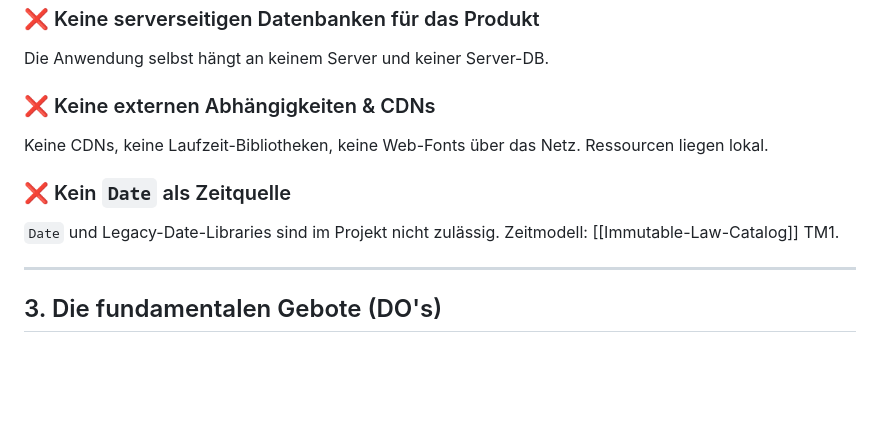
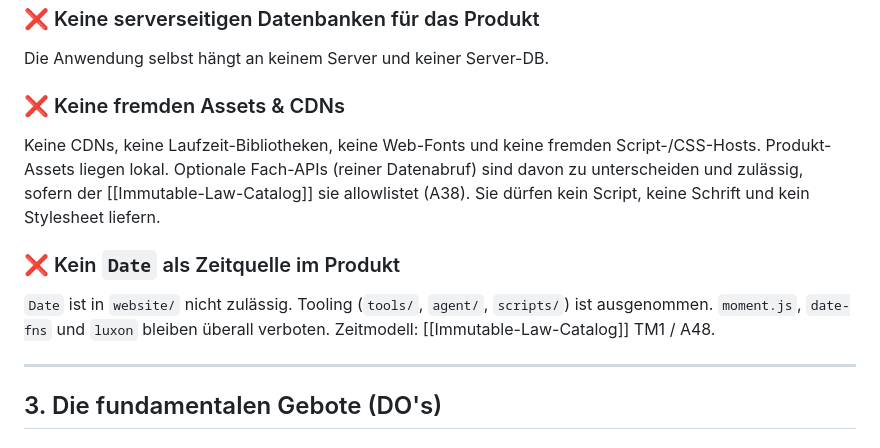
Before and after one commit to grapefruit89/DIN-BriefNEO, a Markdown page: docs/00-foundation/constitution.md, the part around the change. Drawn GitHub-style; blank space fills up the shorter version.

Commit message:
fix(constitution): Asset-Verbot vs Fach-API; Date-Scope wie TM1

```diff
--- a/docs/00-foundation/constitution.md
+++ b/docs/00-foundation/constitution.md
@@ -60,13 +60,14 @@ Ausschließlich eine standardkonforme Webseite / Web App. Kein Electron, Capacit
 
 Die Anwendung selbst hängt an keinem Server und keiner Server-DB.
 
-### ❌ Keine externen Abhängigkeiten & CDNs
+### ❌ Keine fremden Assets & CDNs
 
-Keine CDNs, keine Laufzeit-Bibliotheken, keine Web-Fonts über das Netz. Ressourcen liegen lokal.
+Keine CDNs, keine Laufzeit-Bibliotheken, keine Web-Fonts und keine fremden Script-/CSS-Hosts. Produkt-Assets liegen lokal.
+Optionale Fach-APIs (reiner Datenabruf) sind davon zu unterscheiden und zulässig, sofern der [[Immutable-Law-Catalog]] sie allowlistet (A38). Sie dürfen kein Script, keine Schrift und kein Stylesheet liefern.
 
-### ❌ Kein `Date` als Zeitquelle
+### ❌ Kein `Date` als Zeitquelle im Produkt
 
-`Date` und Legacy-Date-Libraries sind im Projekt nicht zulässig. Zeitmodell: [[Immutable-Law-Catalog]] TM1.
+`Date` ist in `website/` nicht zulässig. Tooling (`tools/`, `agent/`, `scripts/`) ist ausgenommen. `moment.js`, `date-fns` und `luxon` bleiben überall verboten. Zeitmodell: [[Immutable-Law-Catalog]] TM1 / A48.
 
 ---
 
```
